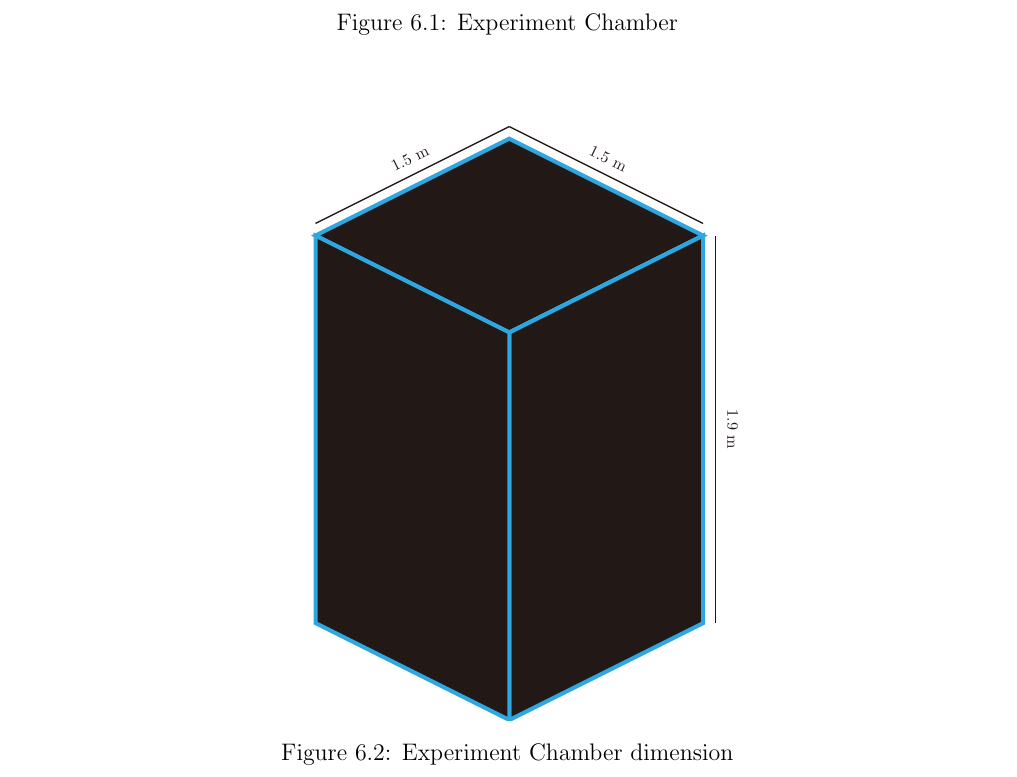
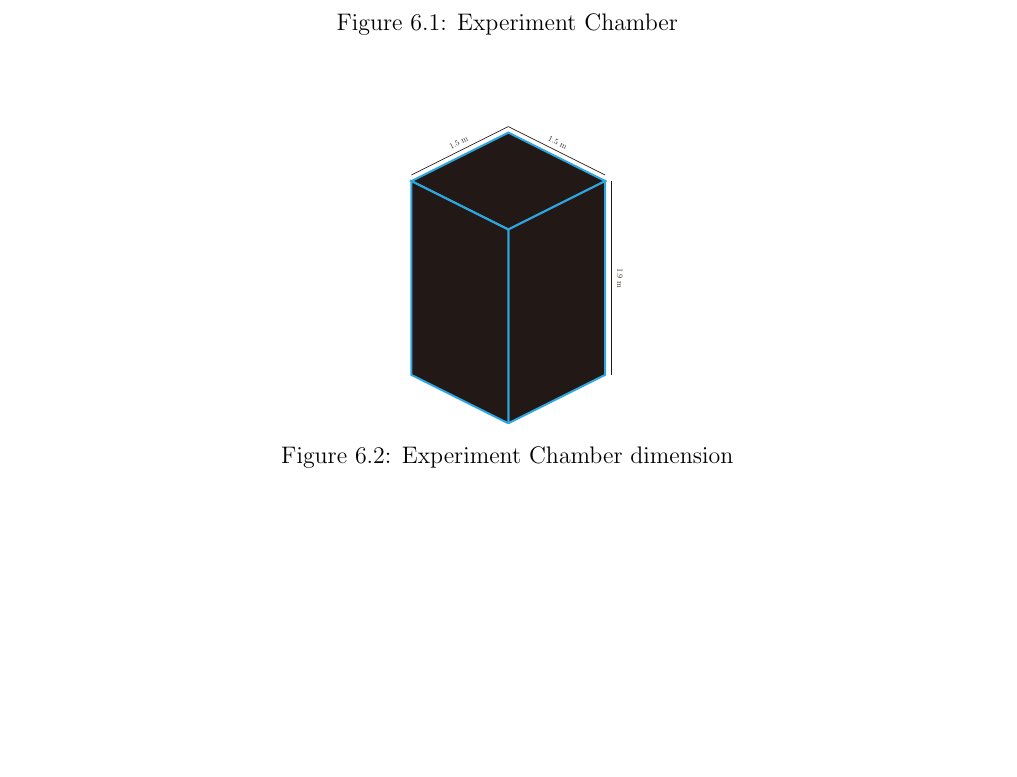
Before and after one commit to ioscarhunter/paper4, a LaTeX thesis (thesis.tex, which reads chapter6/development.tex): part of page 72 of 111, cut so that both start at the same text, the shorter picture padded with empty space. Compiled offline with pdfLaTeX.

Commit message:
txs auto checkin

```diff
--- a/chapter6/development.tex
+++ b/chapter6/development.tex
@@ -15,7 +15,7 @@ Inside the chamber, it is dark, only light from the visual stimulator are allowe
 	\includegraphics[width=0.4\textwidth]{chapter6/blackbox.jpg}
 	\caption{Experiment Chamber}
 	\vspace{1.5cm}
-	\includegraphics[width=0.8\textwidth]{chapter6/dark_wire.pdf}
+	\includegraphics[width=0.4\textwidth]{chapter6/dark_wire.pdf}
 	\caption{Experiment Chamber dimension}
 \end{figure}
 \hspace{1.5cm}The chamber is made from PVC pipeline and black fabric. The dimension of the chamber is W x D x H : 1.5 x 1.5 x 1.9 meters.\\
```
